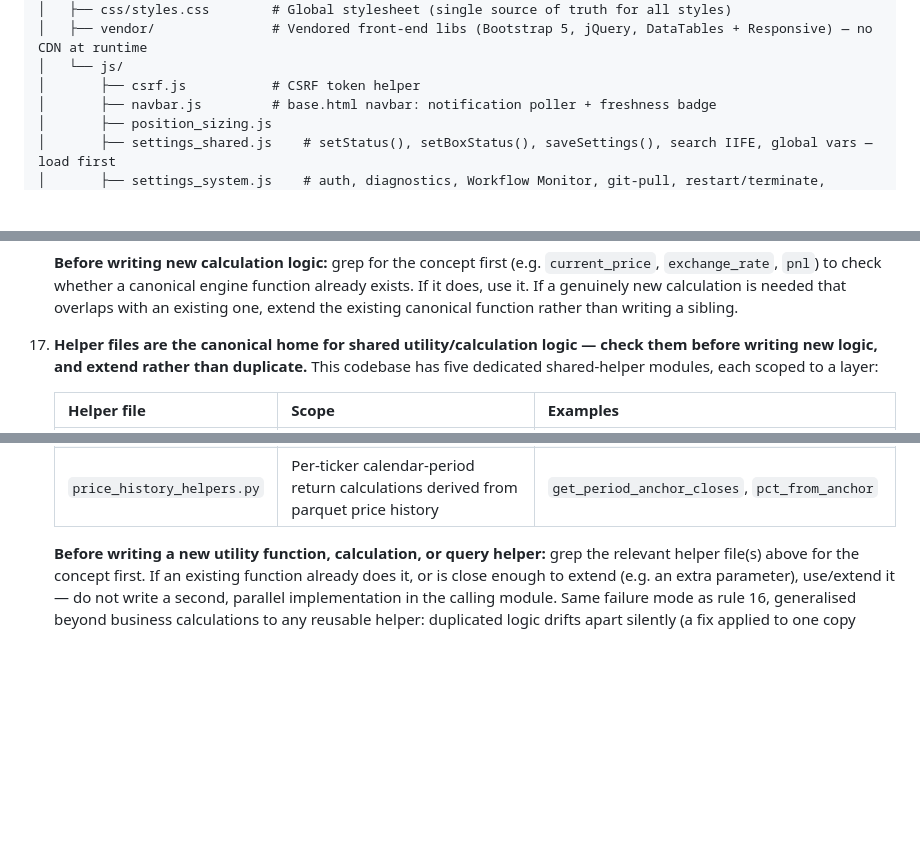
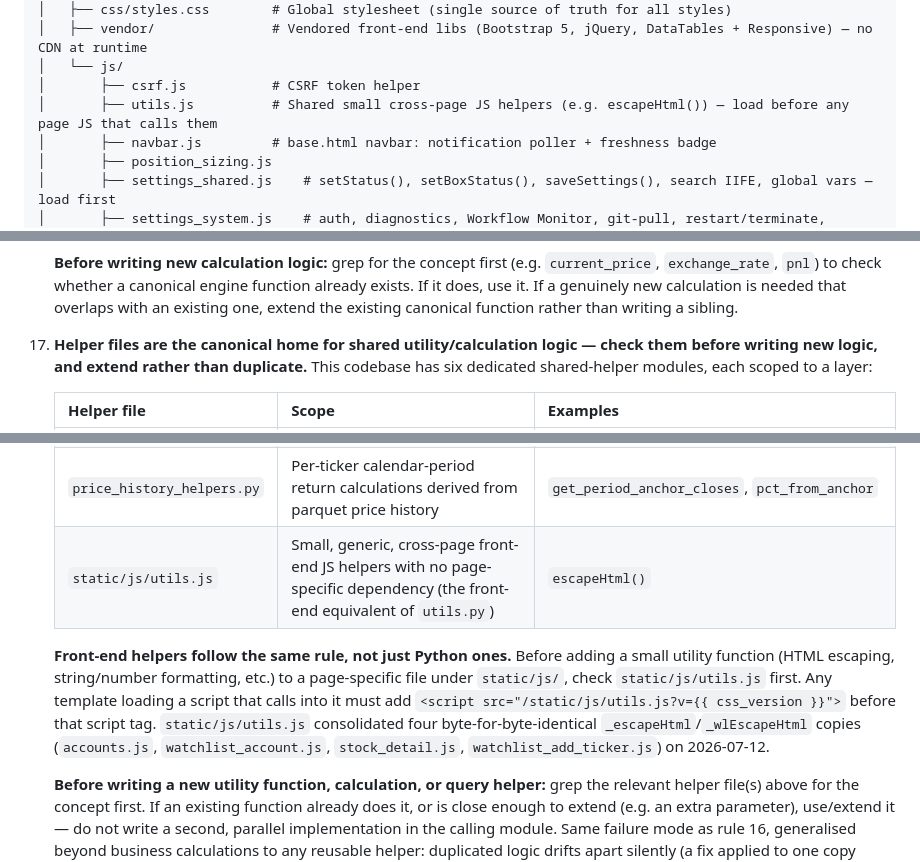
Before and after one commit to edward-dev23/Quantitative-Analysis-Project, a Markdown page: AGENTS.md, 3 parts joined by grey strips. GitHub-like rendering; blank space fills up the shorter version.

Commit message:
docs: document static/js/utils.js as the front-end helper-file tier
Extends AGENTS.md rule 17's helper-file table to the front end and lists
utils.js in the directory layout, reflecting the new shared escapeHtml()
module (operator-approved).

Co-Authored-By: Claude Sonnet 5 <noreply@anthropic.com>

```diff
--- a/AGENTS.md
+++ b/AGENTS.md
@@ -120,6 +120,7 @@ Stock_Analysis_Project/
 │   ├── vendor/               # Vendored front-end libs (Bootstrap 5, jQuery, DataTables + Responsive) — no CDN at runtime
 │   └── js/
 │       ├── csrf.js           # CSRF token helper
+│       ├── utils.js          # Shared small cross-page JS helpers (e.g. escapeHtml()) — load before any page JS that calls them
 │       ├── navbar.js         # base.html navbar: notification poller + freshness badge
 │       ├── position_sizing.js
 │       ├── settings_shared.js    # setStatus(), setBoxStatus(), saveSettings(), search IIFE, global vars — load first
@@ -286,7 +287,7 @@ Schema changes must go through `db_schema.py:init_db()` (new tables) and `db_sch
 
     **Before writing new calculation logic:** grep for the concept first (e.g. `current_price`, `exchange_rate`, `pnl`) to check whether a canonical engine function already exists. If it does, use it. If a genuinely new calculation is needed that overlaps with an existing one, extend the existing canonical function rather than writing a sibling.
 
-17. **Helper files are the canonical home for shared utility/calculation logic — check them before writing new logic, and extend rather than duplicate.** This codebase has five dedicated shared-helper modules, each scoped to a layer:
+17. **Helper files are the canonical home for shared utility/calculation logic — check them before writing new logic, and extend rather than duplicate.** This codebase has six dedicated shared-helper modules, each scoped to a layer:
 
     | Helper file | Scope | Examples |
     |---|---|---|
@@ -295,6 +296,9 @@ Schema changes must go through `db_schema.py:init_db()` (new tables) and `db_sch
     | `page_helpers.py` | Page-route-layer display/formatting helpers shared across `page_routes*.py` | `_fmt_currency`, `_fmt_volume`, `calculate_pnl`, `_build_position_sizing_context` |
     | `utils.py` | Generic, layer-agnostic utilities with no DB/page dependency | `normalize_ticker`, `ignored_tickers_set`, `is_synthetic_ticker`, `is_excluded_from_yahoo_fetch` |
     | `price_history_helpers.py` | Per-ticker calendar-period return calculations derived from parquet price history | `get_period_anchor_closes`, `pct_from_anchor` |
+    | `static/js/utils.js` | Small, generic, cross-page front-end JS helpers with no page-specific dependency (the front-end equivalent of `utils.py`) | `escapeHtml()` |
+
+    **Front-end helpers follow the same rule, not just Python ones.** Before adding a small utility function (HTML escaping, string/number formatting, etc.) to a page-specific file under `static/js/`, check `static/js/utils.js` first. Any template loading a script that calls into it must add `<script src="/static/js/utils.js?v={{ css_version }}">` before that script tag. `static/js/utils.js` consolidated four byte-for-byte-identical `_escapeHtml`/`_wlEscapeHtml` copies (`accounts.js`, `watchlist_account.js`, `stock_detail.js`, `watchlist_add_ticker.js`) on 2026-07-12.
 
     **Before writing a new utility function, calculation, or query helper:** grep the relevant helper file(s) above for the concept first. If an existing function already does it, or is close enough to extend (e.g. an extra parameter), use/extend it — do not write a second, parallel implementation in the calling module. Same failure mode as rule 16, generalised beyond business calculations to any reusable helper: duplicated logic drifts apart silently (a fix applied to one copy doesn't propagate to the other) until two callers disagree on something that should be identical — see the `get_mutual_fund_tickers()` gap (fixed 2026-07-03) where `intraday_orchestrator.py` had its own undocumented ad-hoc `ticker.startswith('0P')` mutual-fund check instead of using the canonical `db_helpers` function, which itself hadn't been wired into every `get_intraday()` call site that needed it.
 
```
